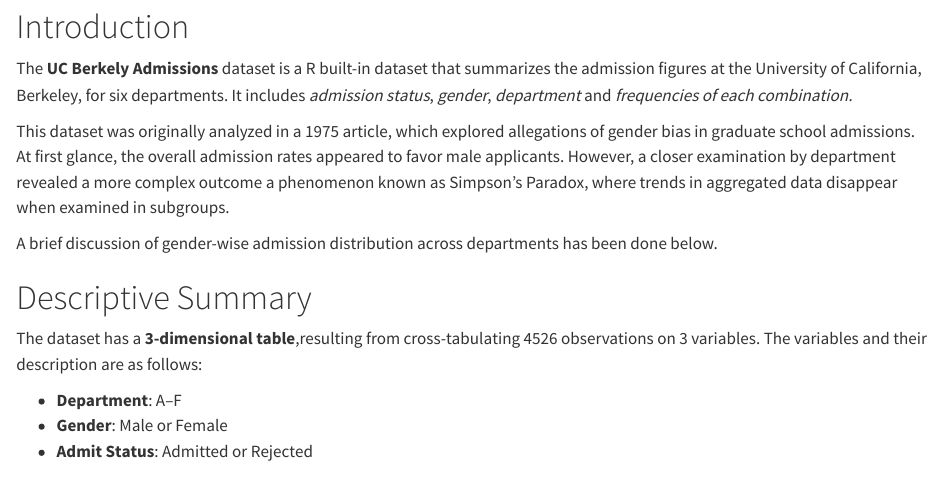
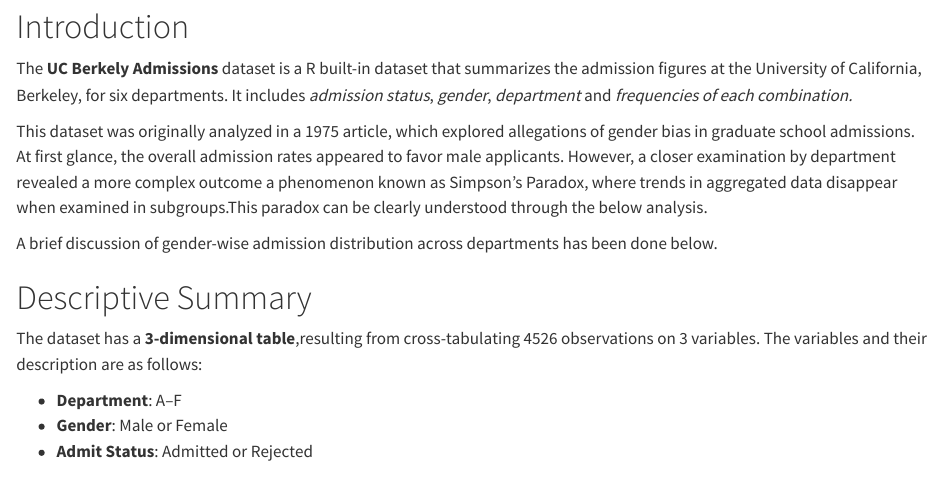
Before and after one commit to LiyansMathews/rlecture, a Quarto document (Homework_1_24201531.qmd): the page in a window 1100 px wide, from 110 px down. Rendered offline with R 4.5, knitr and Pandoc in place of Quarto, with nearby package versions.

Commit message:
Second commit,introductin has been expanded.

```diff
--- a/Homework_1_24201531.qmd
+++ b/Homework_1_24201531.qmd
@@ -22,7 +22,7 @@
 
 The **UC Berkely Admissions** dataset is a R built-in dataset that summarizes the admission figures at the University of California, Berkeley, for six departments. It includes *admission status*, *gender*, *department* and  *frequencies of each combination.*
 
-This dataset was originally analyzed in a 1975 article, which explored allegations of gender bias in graduate school admissions. At first glance, the overall admission rates appeared to favor male applicants. However, a closer examination by department revealed a more complex outcome a phenomenon known as Simpson’s Paradox, where trends in aggregated data disappear when examined in subgroups.
+This dataset was originally analyzed in a 1975 article, which explored allegations of gender bias in graduate school admissions. At first glance, the overall admission rates appeared to favor male applicants. However, a closer examination by department revealed a more complex outcome a phenomenon known as Simpson’s Paradox, where trends in aggregated data disappear when examined in subgroups.This paradox can be clearly understood through the below analysis.
 
 A brief discussion of gender-wise admission distribution across departments has been done below.
 
```
